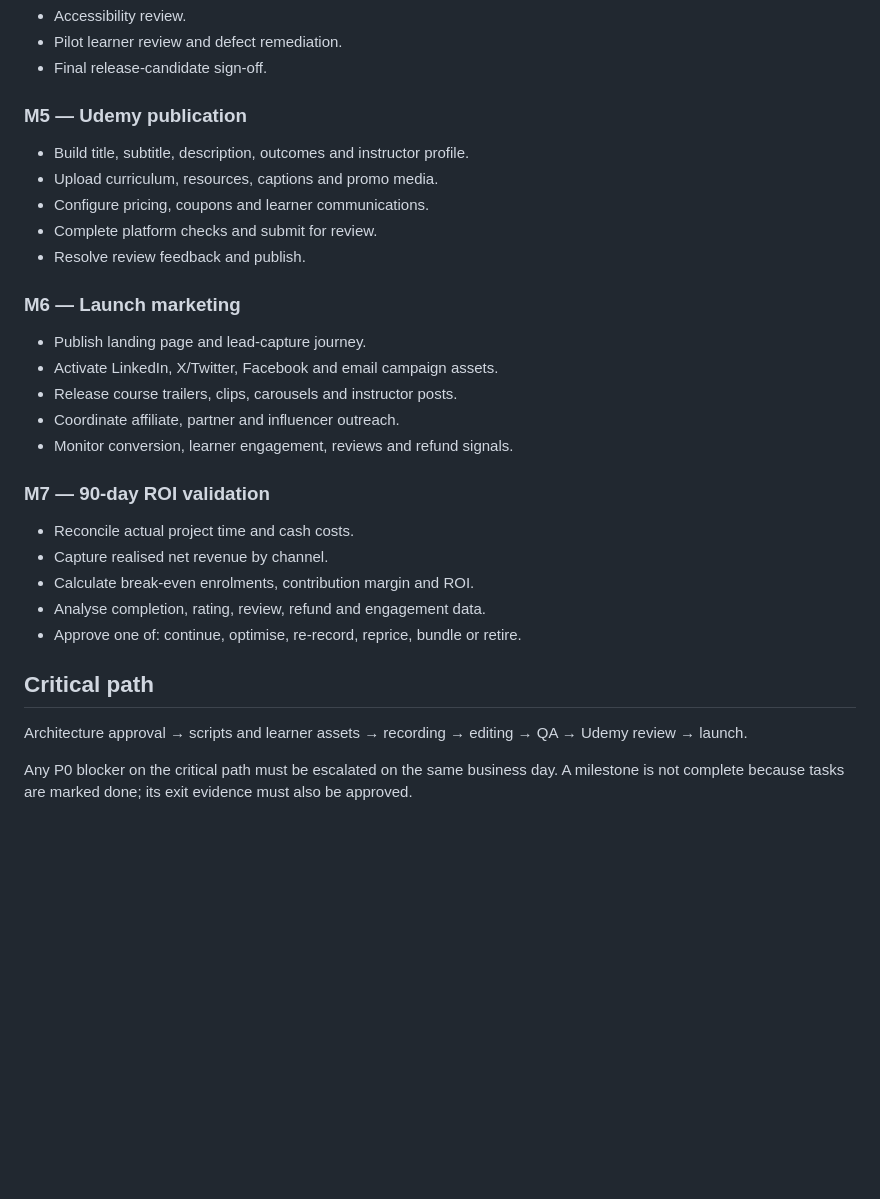
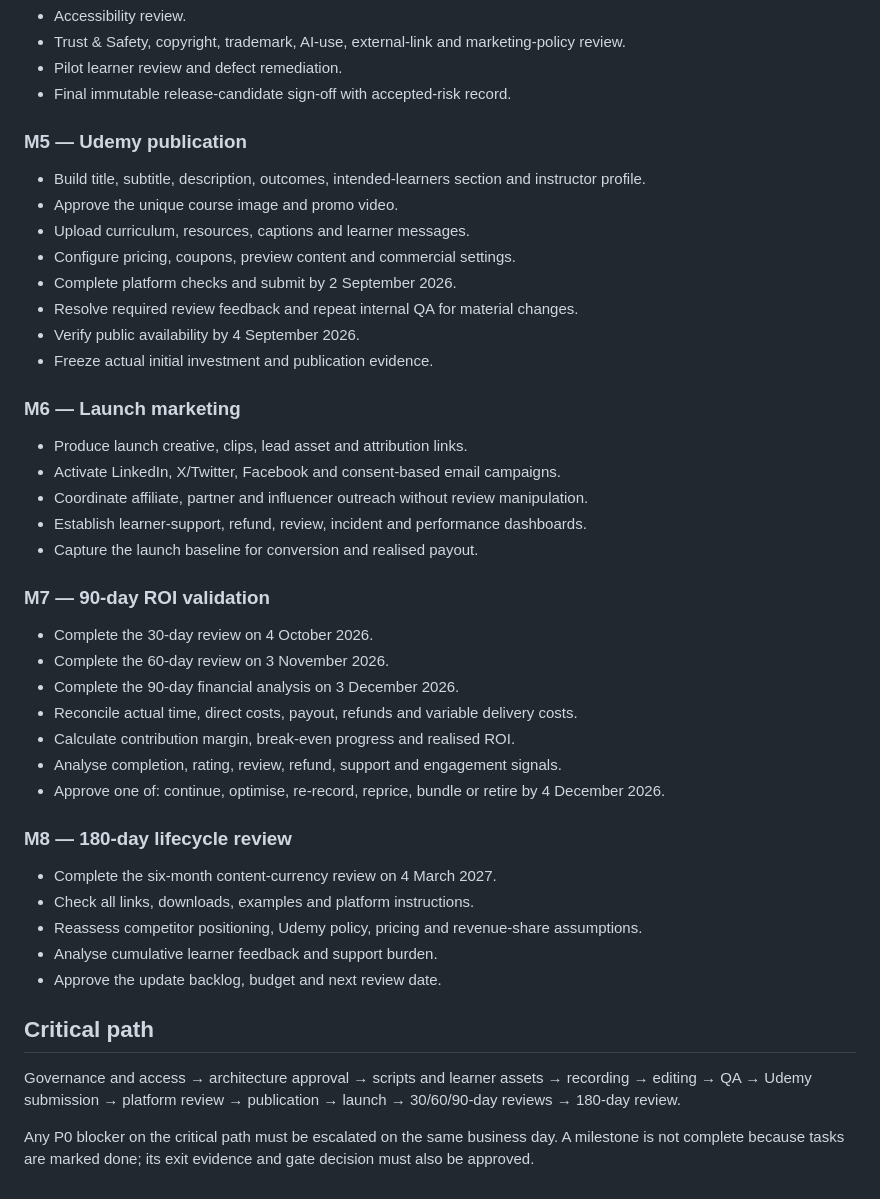
Before and after one commit to skunkworks-academy/prod-101, a Markdown page: docs/ROADMAP.md, the part around one of its changes. GitHub-like rendering; blank space fills up the shorter version.

```diff
--- a/docs/ROADMAP.md
+++ b/docs/ROADMAP.md
@@ -58,33 +69,47 @@
 - Accessibility review.
+- Trust & Safety, copyright, trademark, AI-use, external-link and marketing-policy review.
 - Pilot learner review and defect remediation.
-- Final release-candidate sign-off.
+- Final immutable release-candidate sign-off with accepted-risk record.
 
 ### M5 — Udemy publication
 
-- Build title, subtitle, description, outcomes and instructor profile.
-- Upload curriculum, resources, captions and promo media.
-- Configure pricing, coupons and learner communications.
-- Complete platform checks and submit for review.
-- Resolve review feedback and publish.
+- Build title, subtitle, description, outcomes, intended-learners section and instructor profile.
+- Approve the unique course image and promo video.
+- Upload curriculum, resources, captions and learner messages.
+- Configure pricing, coupons, preview content and commercial settings.
+- Complete platform checks and submit by 2 September 2026.
+- Resolve required review feedback and repeat internal QA for material changes.
+- Verify public availability by 4 September 2026.
+- Freeze actual initial investment and publication evidence.
 
 ### M6 — Launch marketing
 
-- Publish landing page and lead-capture journey.
-- Activate LinkedIn, X/Twitter, Facebook and email campaign assets.
-- Release course trailers, clips, carousels and instructor posts.
-- Coordinate affiliate, partner and influencer outreach.
-- Monitor conversion, learner engagement, reviews and refund signals.
+- Produce launch creative, clips, lead asset and attribution links.
+- Activate LinkedIn, X/Twitter, Facebook and consent-based email campaigns.
+- Coordinate affiliate, partner and influencer outreach without review manipulation.
+- Establish learner-support, refund, review, incident and performance dashboards.
+- Capture the launch baseline for conversion and realised payout.
 
 ### M7 — 90-day ROI validation
 
-- Reconcile actual project time and cash costs.
-- Capture realised net revenue by channel.
-- Calculate break-even enrolments, contribution margin and ROI.
-- Analyse completion, rating, review, refund and engagement data.
-- Approve one of: continue, optimise, re-record, reprice, bundle or retire.
+- Complete the 30-day review on 4 October 2026.
+- Complete the 60-day review on 3 November 2026.
+- Complete the 90-day financial analysis on 3 December 2026.
+- Reconcile actual time, direct costs, payout, refunds and variable delivery costs.
+- Calculate contribution margin, break-even progress and realised ROI.
+- Analyse completion, rating, review, refund, support and engagement signals.
+- Approve one of: continue, optimise, re-record, reprice, bundle or retire by 4 December 2026.
+
+### M8 — 180-day lifecycle review
+
+- Complete the six-month content-currency review on 4 March 2027.
+- Check all links, downloads, examples and platform instructions.
+- Reassess competitor positioning, Udemy policy, pricing and revenue-share assumptions.
+- Analyse cumulative learner feedback and support burden.
+- Approve the update backlog, budget and next review date.
 
 ## Critical path
 
-Architecture approval → scripts and learner assets → recording → editing → QA → Udemy review → launch.
+Governance and access → architecture approval → scripts and learner assets → recording → editing → QA → Udemy submission → platform review → publication → launch → 30/60/90-day reviews → 180-day review.
 
-Any P0 blocker on the critical path must be escalated on the same business day. A milestone is not complete because tasks are marked done; its exit evidence must also be approved.
+Any P0 blocker on the critical path must be escalated on the same business day. A milestone is not complete because tasks are marked done; its exit evidence and gate decision must also be approved.
```
Also changed, not shown: other parts of docs/ROADMAP.md (+41 -30 lines).
